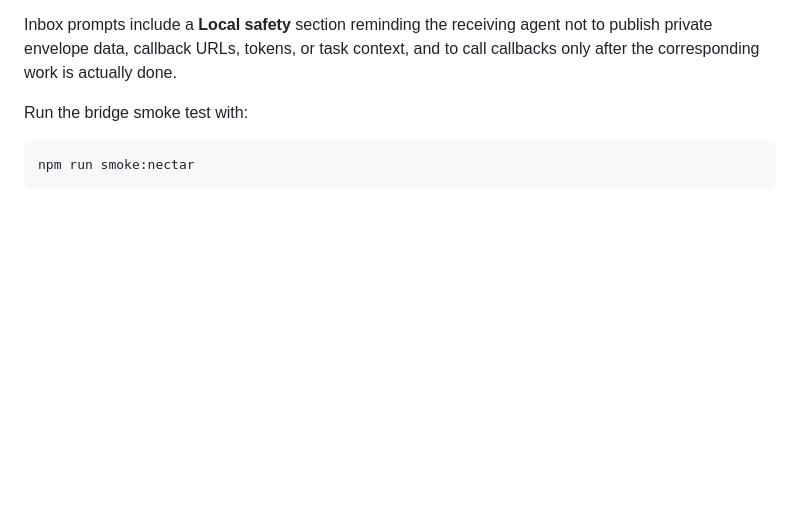
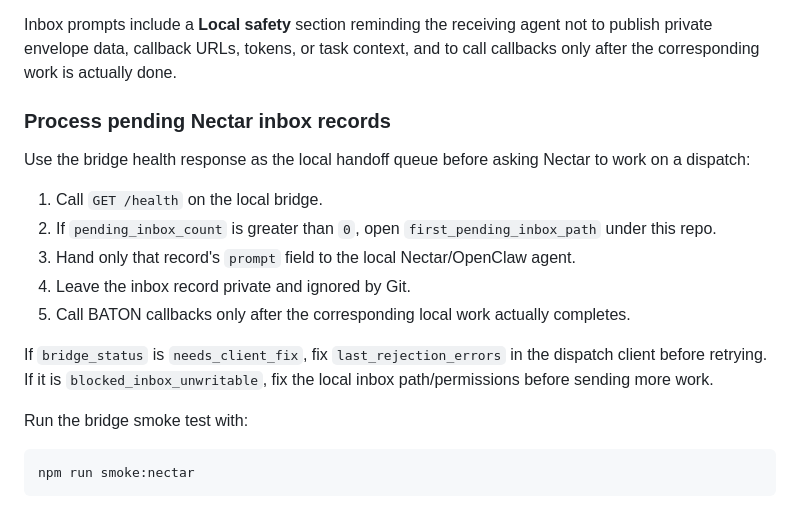
Before and after one commit to trippyogi/baton, a Markdown page: docs/guides/private-local-use.md, the part around the change. Drawn GitHub-style; blank space fills up the shorter version.

Commit message:
docs: clarify Nectar inbox handoff triage

````diff
--- a/docs/guides/private-local-use.md
+++ b/docs/guides/private-local-use.md
@@ -159,6 +159,18 @@ The bridge accepts `baton.dispatch.v1`, writes an ignored local inbox record wit
 
 Inbox prompts include a **Local safety** section reminding the receiving agent not to publish private envelope data, callback URLs, tokens, or task context, and to call callbacks only after the corresponding work is actually done.
 
+### Process pending Nectar inbox records
+
+Use the bridge health response as the local handoff queue before asking Nectar to work on a dispatch:
+
+1. Call `GET /health` on the local bridge.
+2. If `pending_inbox_count` is greater than `0`, open `first_pending_inbox_path` under this repo.
+3. Hand only that record's `prompt` field to the local Nectar/OpenClaw agent.
+4. Leave the inbox record private and ignored by Git.
+5. Call BATON callbacks only after the corresponding local work actually completes.
+
+If `bridge_status` is `needs_client_fix`, fix `last_rejection_errors` in the dispatch client before retrying. If it is `blocked_inbox_unwritable`, fix the local inbox path/permissions before sending more work.
+
 Run the bridge smoke test with:
 
 ```bash
````
